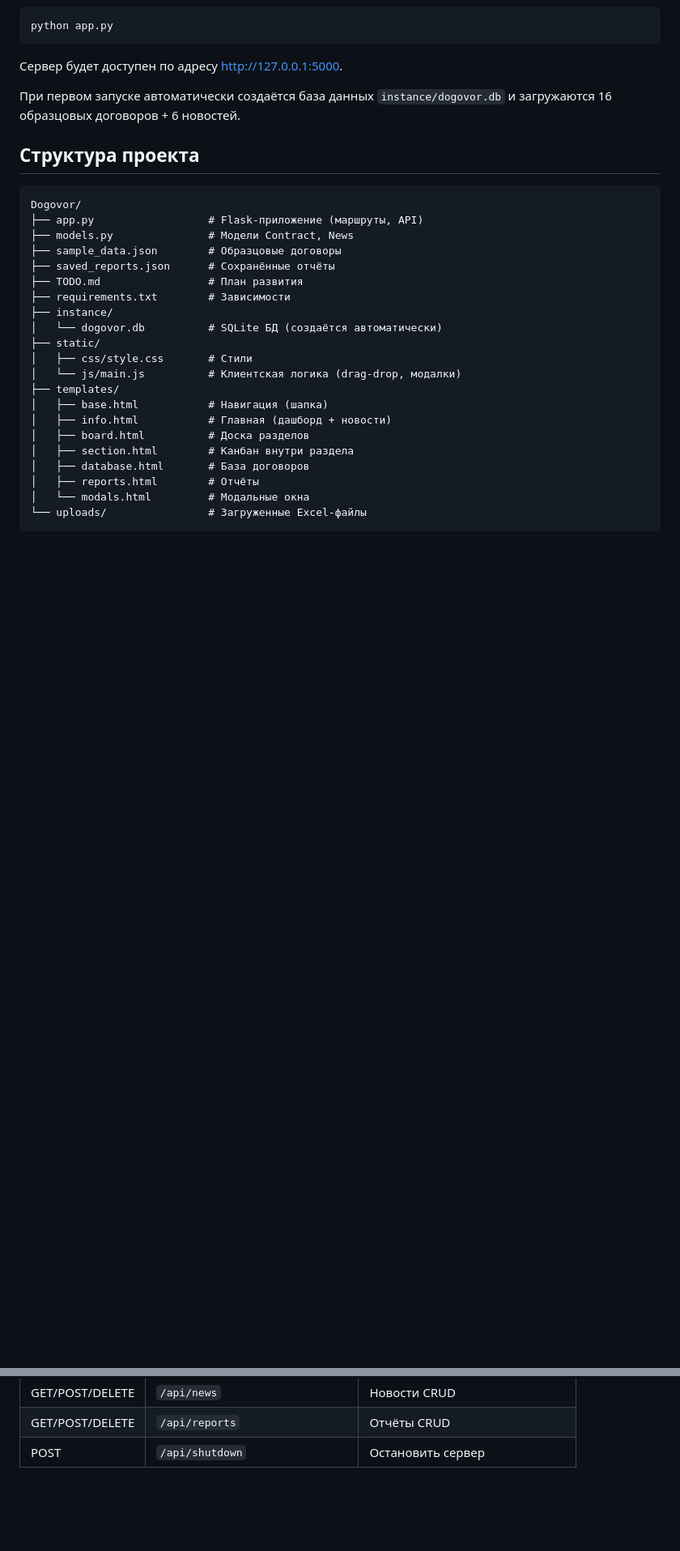
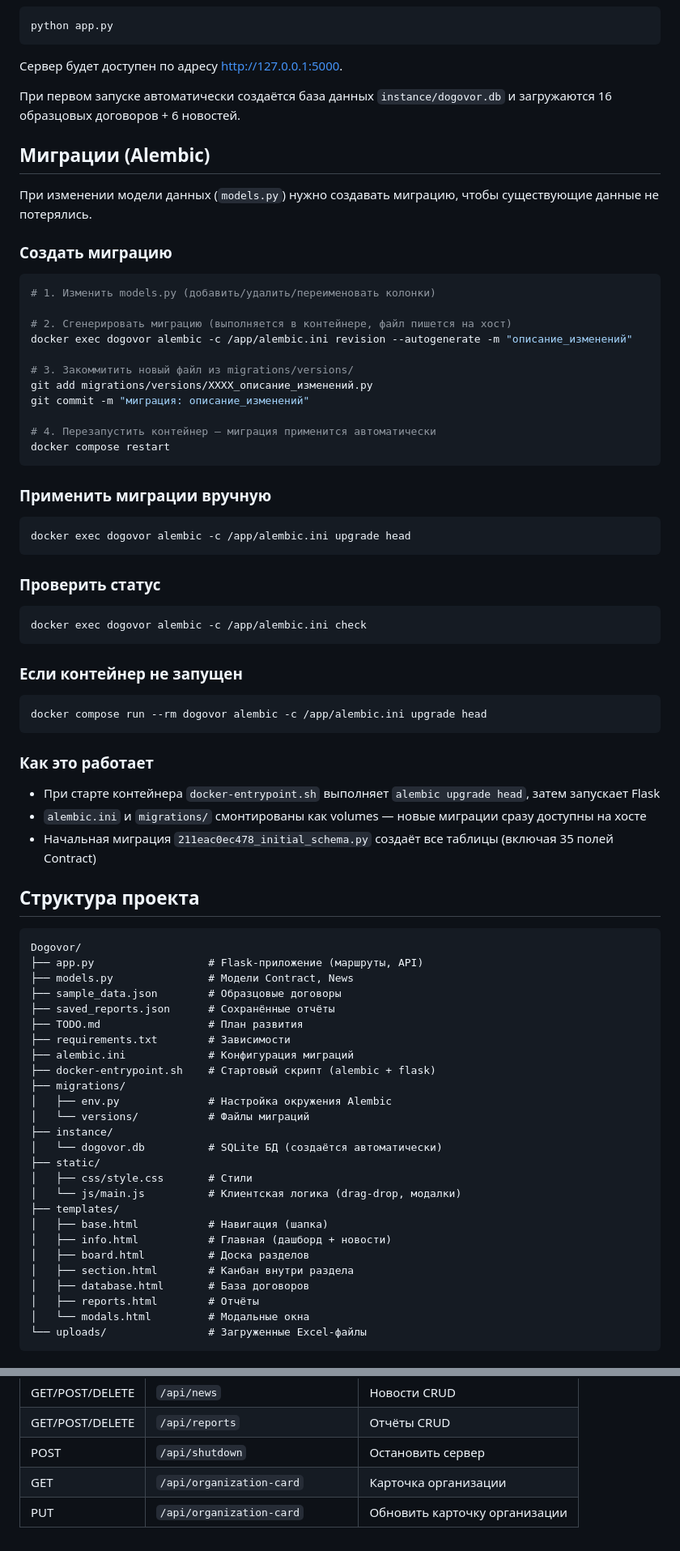
Before and after one commit to DEKA2DEKA/dogovor, a Markdown page: README.md, 2 parts joined by grey strips. Shown at 81% size. Rendered like a GitHub page; blank space fills up the shorter version.

Commit message:
README: добавлен раздел миграций Alembic

````diff
--- a/README.md
+++ b/README.md
@@ -48,6 +48,50 @@ python app.py
 
 При первом запуске автоматически создаётся база данных `instance/dogovor.db` и загружаются 16 образцовых договоров + 6 новостей.
 
+## Миграции (Alembic)
+
+При изменении модели данных (`models.py`) нужно создавать миграцию, чтобы существующие данные не потерялись.
+
+### Создать миграцию
+
+```bash
+# 1. Изменить models.py (добавить/удалить/переименовать колонки)
+
+# 2. Сгенерировать миграцию (выполняется в контейнере, файл пишется на хост)
+docker exec dogovor alembic -c /app/alembic.ini revision --autogenerate -m "описание_изменений"
+
+# 3. Закоммитить новый файл из migrations/versions/
+git add migrations/versions/XXXX_описание_изменений.py
+git commit -m "миграция: описание_изменений"
+
+# 4. Перезапустить контейнер — миграция применится автоматически
+docker compose restart
+```
+
+### Применить миграции вручную
+
+```bash
+docker exec dogovor alembic -c /app/alembic.ini upgrade head
+```
+
+### Проверить статус
+
+```bash
+docker exec dogovor alembic -c /app/alembic.ini check
+```
+
+### Если контейнер не запущен
+
+```bash
+docker compose run --rm dogovor alembic -c /app/alembic.ini upgrade head
+```
+
+### Как это работает
+
+- При старте контейнера `docker-entrypoint.sh` выполняет `alembic upgrade head`, затем запускает Flask
+- `alembic.ini` и `migrations/` смонтированы как volumes — новые миграции сразу доступны на хосте
+- Начальная миграция `211eac0ec478_initial_schema.py` создаёт все таблицы (включая 35 полей Contract)
+
 ## Структура проекта
 
 ```
@@ -58,6 +102,11 @@ Dogovor/
 ├── saved_reports.json      # Сохранённые отчёты
 ├── TODO.md                 # План развития
 ├── requirements.txt        # Зависимости
+├── alembic.ini             # Конфигурация миграций
+├── docker-entrypoint.sh    # Стартовый скрипт (alembic + flask)
+├── migrations/
+│   ├── env.py              # Настройка окружения Alembic
+│   └── versions/           # Файлы миграций
 ├── instance/
 │   └── dogovor.db          # SQLite БД (создаётся автоматически)
 ├── static/
@@ -95,3 +144,5 @@ Dogovor/
 | GET/POST/DELETE | `/api/news` | Новости CRUD |
 | GET/POST/DELETE | `/api/reports` | Отчёты CRUD |
 | POST | `/api/shutdown` | Остановить сервер |
+| GET | `/api/organization-card` | Карточка организации |
+| PUT | `/api/organization-card` | Обновить карточку организации |
````
